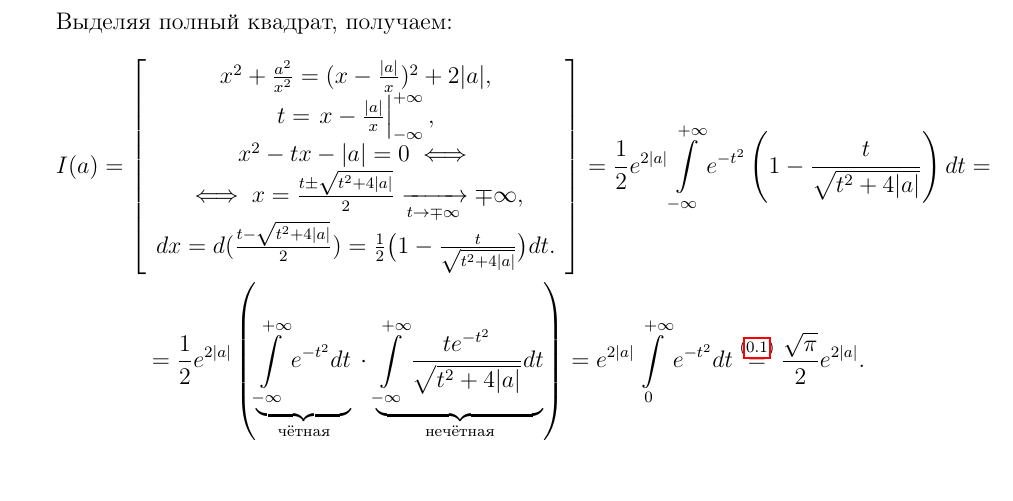
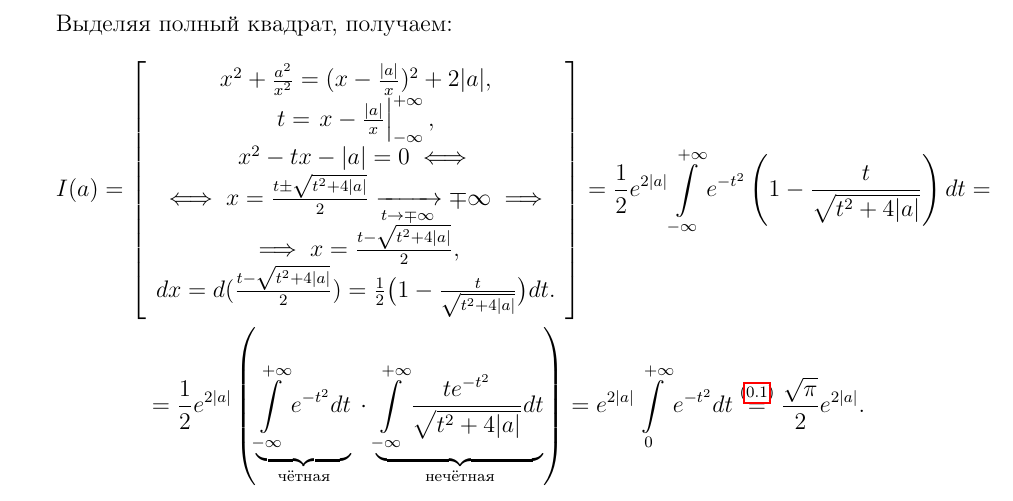
Before and after one commit to alex65536/bulatov-lectures, a LaTeX document (tex/chapter8/lec17.tex): part of page 4 of 4, cut so that both start at the same text. Compiled offline with pdfLaTeX.

Commit message:
Another minor fix

```diff
--- a/tex/chapter8/lec17.tex
+++ b/tex/chapter8/lec17.tex
@@ -319,7 +318,8 @@
       \left. x - \frac{|a|}{x} \right|_{-\infty}^{+ \infty},\\
       x^2 - tx - |a| = 0 \iff \\ \iff
       x = \frac{t \pm \sqrt{t^2 + 4|a|}}{2}
-      \xrightarrow[t \to \mp \infty]{} \mp \infty, \\
+      \xrightarrow[t \to \mp \infty]{} \mp \infty \implies \\
+      \implies x = \frac{t - \sqrt{t^2 + 4|a|}}{2}, \\
       dx = d(\frac{t - \sqrt{t^2 +4|a|}}{2}) =
       \frac{1}{2}\big(1 - \frac{t}{\sqrt{t^2 + 4|a|}}\big)dt.
      \end{array}
```
Also changed, not shown: tex/chapter8/lec17.tex (6 more changed lines).
